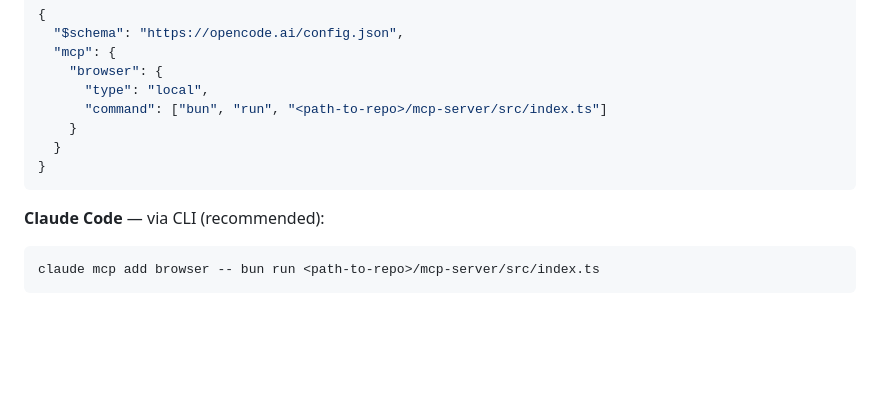
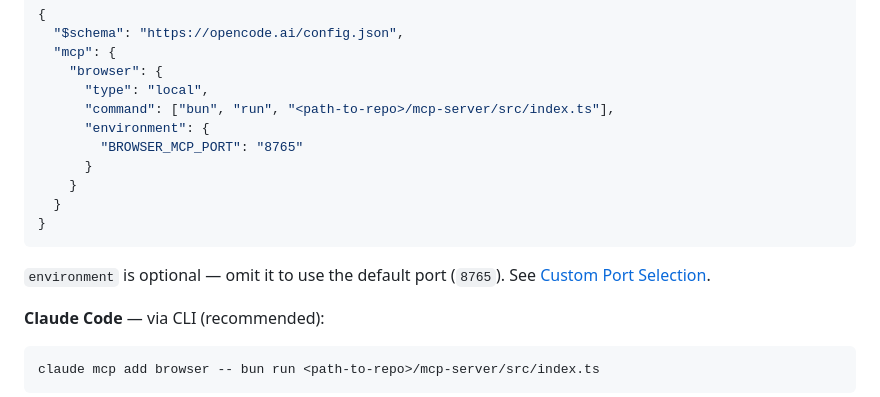
Before and after one commit to Taiizor/browser-mcp, a Markdown page: README.md, the part around the change. GitHub-like rendering; blank space fills up the shorter version.

Commit message:
docs: show BROWSER_MCP_PORT via opencode environment field

````diff
--- a/README.md
+++ b/README.md
@@ -71,11 +71,16 @@ to `mcp-server/src/index.ts` and make sure `bun` is on your `PATH`.
   "mcp": {
     "browser": {
       "type": "local",
-      "command": ["bun", "run", "<path-to-repo>/mcp-server/src/index.ts"]
+      "command": ["bun", "run", "<path-to-repo>/mcp-server/src/index.ts"],
+      "environment": {
+        "BROWSER_MCP_PORT": "8765"
+      }
     }
   }
 }
 ```
+
+`environment` is optional — omit it to use the default port (`8765`). See [Custom Port Selection](#custom-port-selection).
 
 **Claude Code** — via CLI (recommended):
 
````
